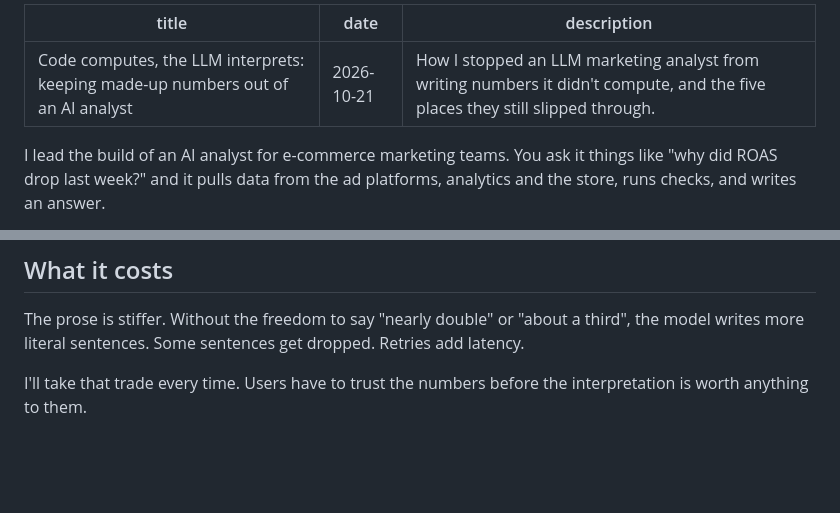
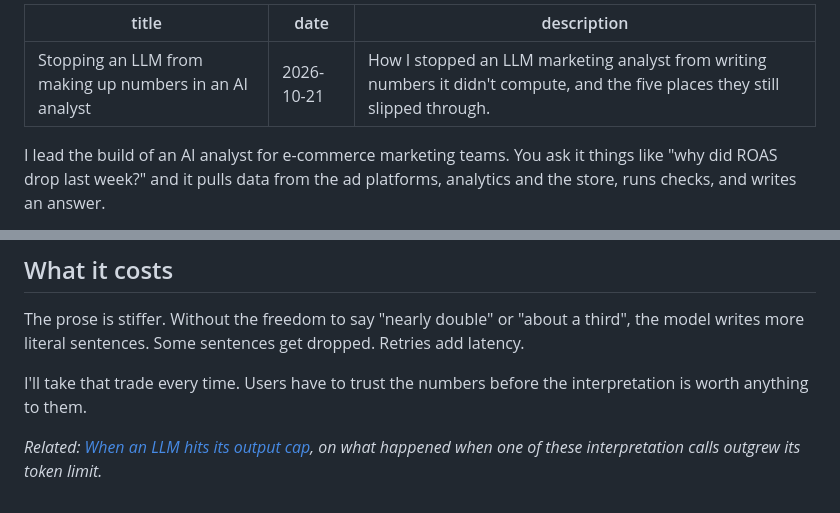
Before and after one commit to shivamsingh262/shivamsingh262.github.io, a Markdown page: notes/code-computes-llm-interprets.md, 2 parts joined by grey strips. Rendered like a GitHub page; blank space fills up the shorter version.

```diff
--- a/notes/code-computes-llm-interprets.md
+++ b/notes/code-computes-llm-interprets.md
@@ -1,5 +1,5 @@
 ---
-title: Code computes, the LLM interprets: keeping made-up numbers out of an AI analyst
+title: Stopping an LLM from making up numbers in an AI analyst
 date: 2026-10-21
 description: How I stopped an LLM marketing analyst from writing numbers it didn't compute, and the five places they still slipped through.
 ---
@@ -97,3 +97,5 @@ Retries add latency.
 
 I'll take that trade every time. Users have to trust the numbers before the
 interpretation is worth anything to them.
+
+*Related: [When an LLM hits its output cap](/notes/llm-output-token-cap/), on what happened when one of these interpretation calls outgrew its token limit.*
```
Also changed, not shown: notes/llm-output-token-cap.md (+4 -2 lines).
